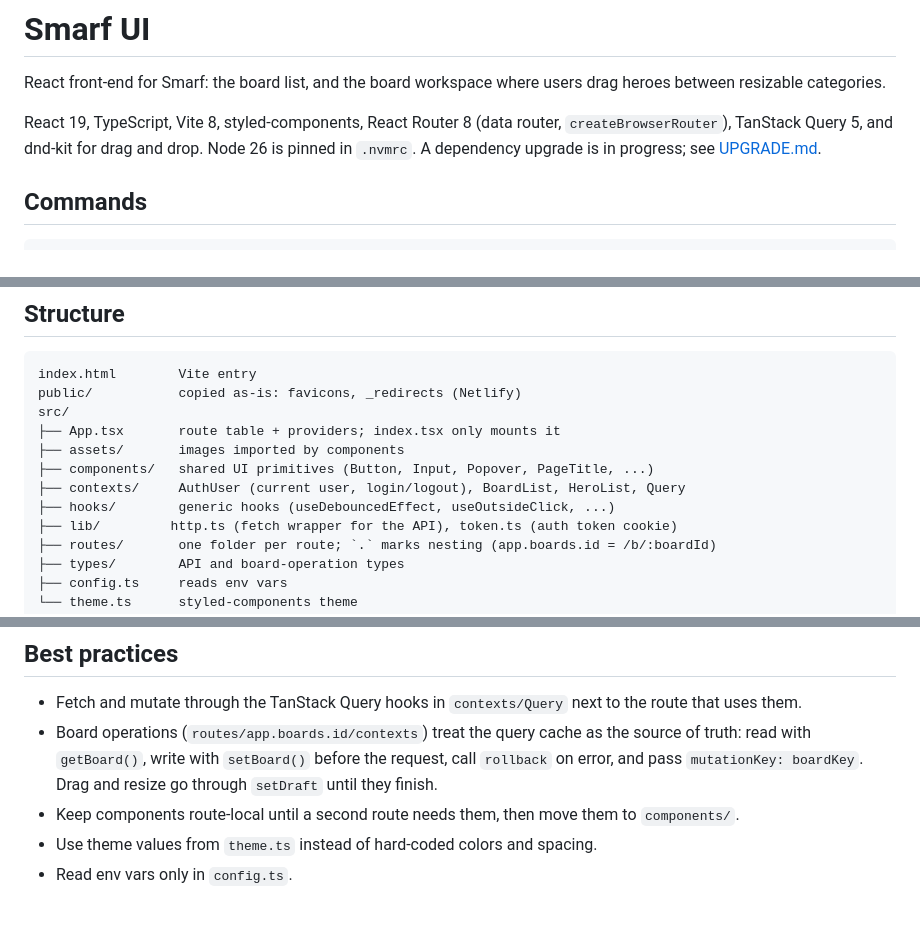
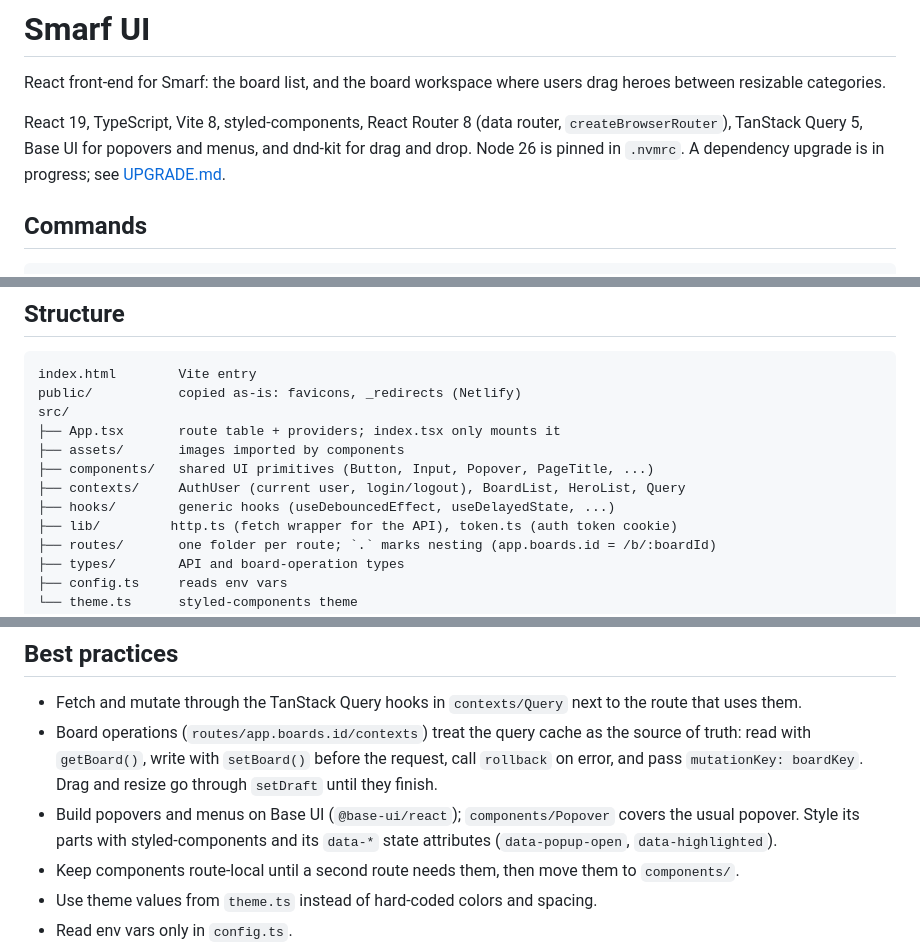
Before and after one commit to srph/smarf, a Markdown page: ui/AGENTS.md, 3 parts joined by grey strips. Rendered like a GitHub page; blank space fills up the shorter version.

```diff
--- a/ui/AGENTS.md
+++ b/ui/AGENTS.md
@@ -2,7 +2,7 @@
 
 React front-end for Smarf: the board list, and the board workspace where users drag heroes between resizable categories.
 
-React 19, TypeScript, Vite 8, styled-components, React Router 8 (data router, `createBrowserRouter`), TanStack Query 5, and dnd-kit for drag and drop. Node 26 is pinned in `.nvmrc`. A dependency upgrade is in progress; see [UPGRADE.md](UPGRADE.md).
+React 19, TypeScript, Vite 8, styled-components, React Router 8 (data router, `createBrowserRouter`), TanStack Query 5, Base UI for popovers and menus, and dnd-kit for drag and drop. Node 26 is pinned in `.nvmrc`. A dependency upgrade is in progress; see [UPGRADE.md](UPGRADE.md).
 
 ## Commands
 
@@ -26,7 +26,7 @@ src/
 ├── assets/       images imported by components
 ├── components/   shared UI primitives (Button, Input, Popover, PageTitle, ...)
 ├── contexts/     AuthUser (current user, login/logout), BoardList, HeroList, Query
-├── hooks/        generic hooks (useDebouncedEffect, useOutsideClick, ...)
+├── hooks/        generic hooks (useDebouncedEffect, useDelayedState, ...)
 ├── lib/         http.ts (fetch wrapper for the API), token.ts (auth token cookie)
 ├── routes/       one folder per route; `.` marks nesting (app.boards.id = /b/:boardId)
 ├── types/        API and board-operation types
@@ -49,6 +49,7 @@ tests/
 
 - Fetch and mutate through the TanStack Query hooks in `contexts/Query` next to the route that uses them.
 - Board operations (`routes/app.boards.id/contexts`) treat the query cache as the source of truth: read with `getBoard()`, write with `setBoard()` before the request, call `rollback` on error, and pass `mutationKey: boardKey`. Drag and resize go through `setDraft` until they finish.
+- Build popovers and menus on Base UI (`@base-ui/react`); `components/Popover` covers the usual popover. Style its parts with styled-components and its `data-*` state attributes (`data-popup-open`, `data-highlighted`).
 - Keep components route-local until a second route needs them, then move them to `components/`.
 - Use theme values from `theme.ts` instead of hard-coded colors and spacing.
 - Read env vars only in `config.ts`.
```
Also changed, not shown: ui/UPGRADE.md (+12 -6 lines).
